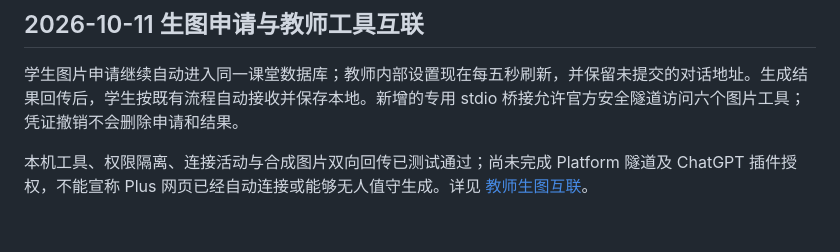
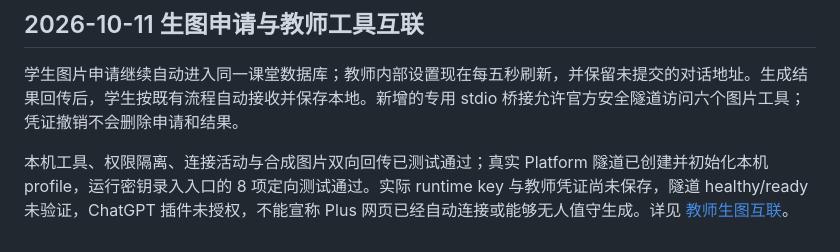
Before and after one commit to ZuttoKlavier/Free-Impro.-Creative-Game, a Markdown page: docs/teacher-student-interconnection.md, the part around the change. Drawn GitHub-style.

Commit message:
docs: align image progress with configured tunnel

```diff
--- a/docs/teacher-student-interconnection.md
+++ b/docs/teacher-student-interconnection.md
@@ -87,4 +87,4 @@ iOS WebView 底部跟随系统键盘布局区域，重新生成离线页面后
 
 学生图片申请继续自动进入同一课堂数据库；教师内部设置现在每五秒刷新，并保留未提交的对话地址。生成结果回传后，学生按既有流程自动接收并保存本地。新增的专用 stdio 桥接允许官方安全隧道访问六个图片工具；凭证撤销不会删除申请和结果。
 
-本机工具、权限隔离、连接活动与合成图片双向回传已测试通过；尚未完成 Platform 隧道及 ChatGPT 插件授权，不能宣称 Plus 网页已经自动连接或能够无人值守生成。详见 [教师生图互联](teacher-image-tunnel.md)。
+本机工具、权限隔离、连接活动与合成图片双向回传已测试通过；真实 Platform 隧道已创建并初始化本机 profile，运行密钥录入入口的 8 项定向测试通过。实际 runtime key 与教师凭证尚未保存，隧道 healthy/ready 未验证，ChatGPT 插件未授权，不能宣称 Plus 网页已经自动连接或能够无人值守生成。详见 [教师生图互联](teacher-image-tunnel.md)。
```
Also changed, not shown: designdocument.md (+1 -1 lines), docs/design-completion-audit.md (+1 -1 lines).
